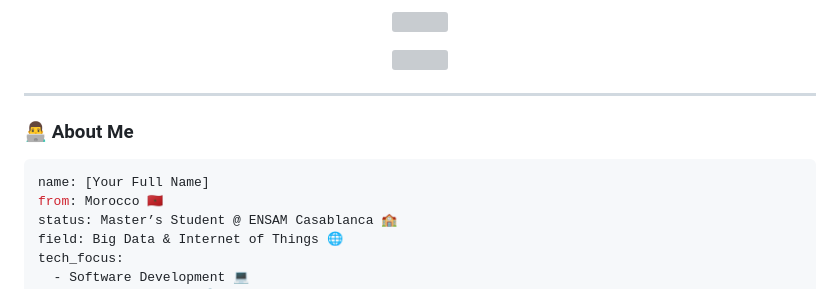
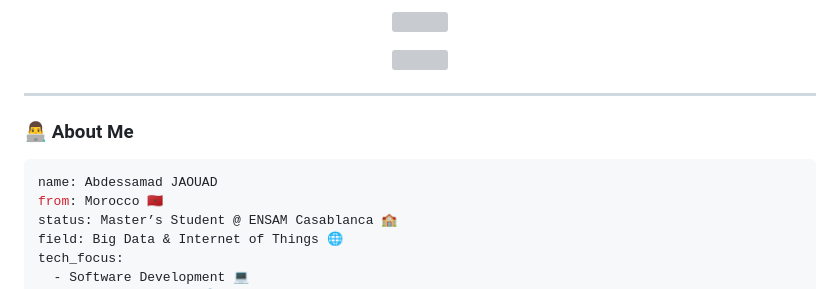
Before and after one commit to abdessamadjaouad/abdessamadjaouad.github.io, a Markdown page: README.md, the part around the change printed below. GitHub-like rendering; grey boxes are pictures that could not be loaded.

````diff
--- a/README.md
+++ b/README.md
@@ -12,7 +12,7 @@
 ### 👨‍💻 About Me
 
 ```yaml
-name: [Your Full Name]
+name: Abdessamad JAOUAD
 from: Morocco 🇲🇦
 status: Master’s Student @ ENSAM Casablanca 🏫
 field: Big Data & Internet of Things 🌐
````
Also changed, not shown: other parts of README.md (+1 -1 lines).
